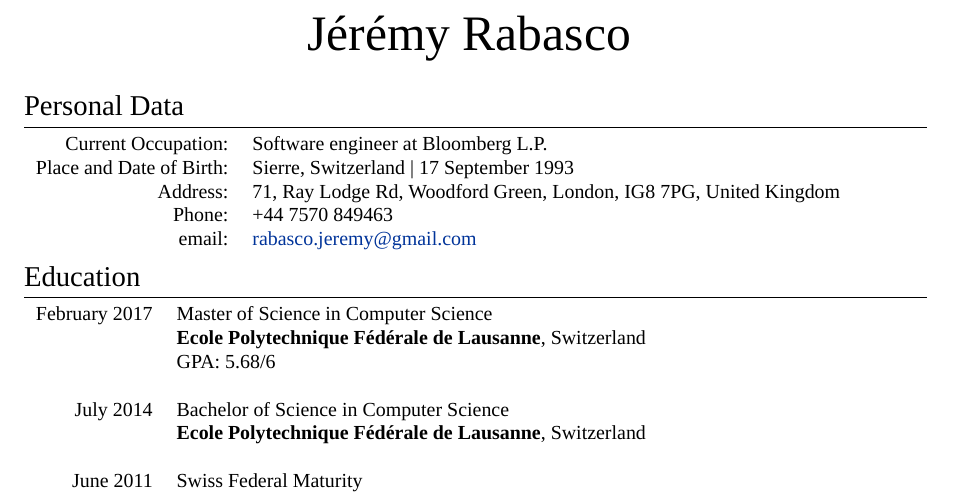
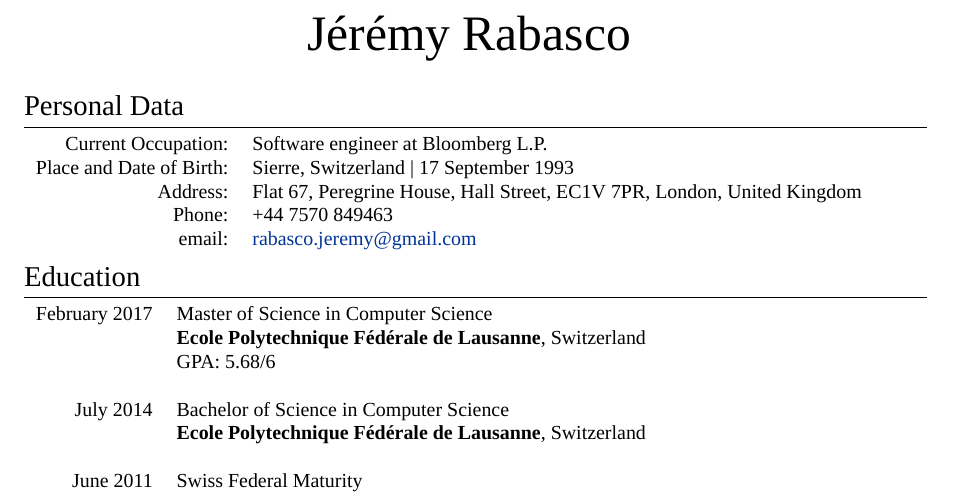
Before and after one commit to jrabasco/resume, a LaTeX CV (resume.tex): part of page 1 of 2, cut so that both start at the same text. Compiled offline with XeLaTeX; a missing font is replaced by an installed copy or a similar font.

Commit message:
Update address

```diff
--- a/resume.tex
+++ b/resume.tex
@@ -41,7 +41,7 @@ ItalicFont = Fontin-Italic.otf
 \begin{tabular}{rl}
 	\textsc{Current Occupation:} & Software engineer at Bloomberg L.P.\\
 	\textsc{Place and Date of Birth:} & Sierre, Switzerland | 17 September 1993 \\
-	\textsc{Address:}   & 71, Ray Lodge Rd, Woodford Green, London, IG8 7PG, United Kingdom \\
+	\textsc{Address:}   & Flat 67, Peregrine House, Hall Street, EC1V 7PR, London, United Kingdom \\
 	\textsc{Phone:}     & +44 7570 849463\\
 	\textsc{email:}     & \href{mailto:rabasco.jeremy@gmail.com}{rabasco.jeremy@gmail.com}
 \end{tabular}
```
Also changed, not shown: resume.pdf.
